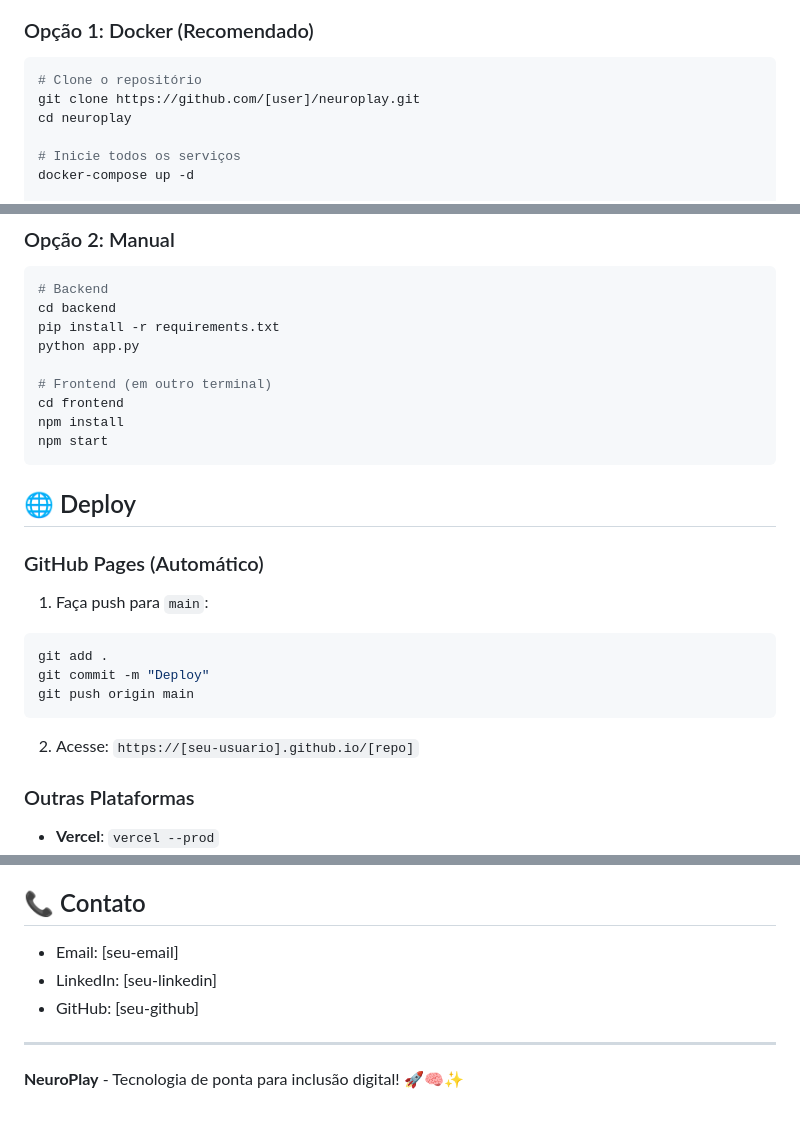
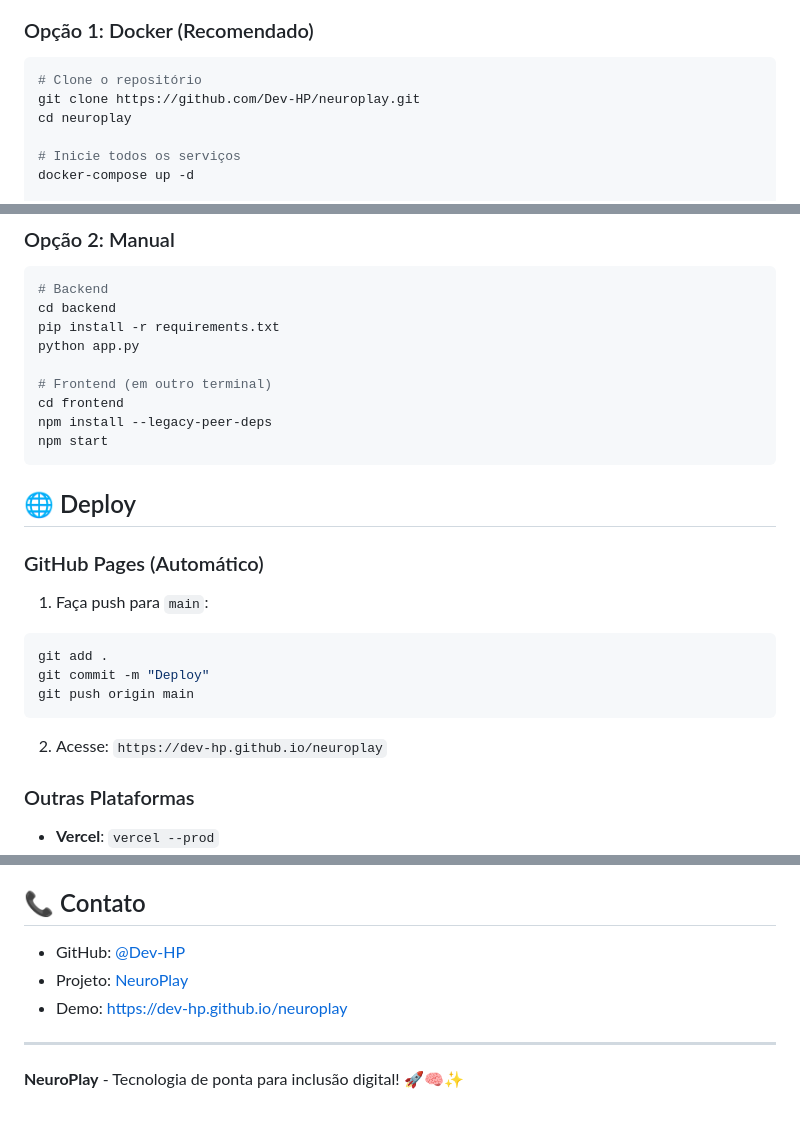
Before and after one commit to Dev-HP/neuroplay, a Markdown page: README.md, 3 parts joined by grey strips. GitHub-like rendering.

Commit message:
Add Quick Start guide and update README

````diff
--- a/README.md
+++ b/README.md
@@ -54,7 +56,7 @@
 
 ```bash
 # Clone o repositório
-git clone https://github.com/[user]/neuroplay.git
+git clone https://github.com/Dev-HP/neuroplay.git
 cd neuroplay
 
 # Inicie todos os serviços
@@ -76,7 +78,7 @@ python app.py
 
 # Frontend (em outro terminal)
 cd frontend
-npm install
+npm install --legacy-peer-deps
 npm start
 ```
 
@@ -91,7 +93,7 @@ git commit -m "Deploy"
 git push origin main
 ```
 
-2. Acesse: `https://[seu-usuario].github.io/[repo]`
+2. Acesse: `https://dev-hp.github.io/neuroplay`
 
 ### Outras Plataformas
 
@@ -135,9 +137,9 @@ Este projeto está sob a licença MIT. Veja [LICENSE](LICENSE) para mais detalhe
 
 ## 📞 Contato
 
-- Email: [seu-email]
-- LinkedIn: [seu-linkedin]
-- GitHub: [seu-github]
+- GitHub: [@Dev-HP](https://github.com/Dev-HP)
+- Projeto: [NeuroPlay](https://github.com/Dev-HP/neuroplay)
+- Demo: [https://dev-hp.github.io/neuroplay](https://dev-hp.github.io/neuroplay)
 
 ---
 
````
Also changed, not shown: other parts of README.md (+5 -3 lines), QUICK_START.md (added, +172 -0 lines).
